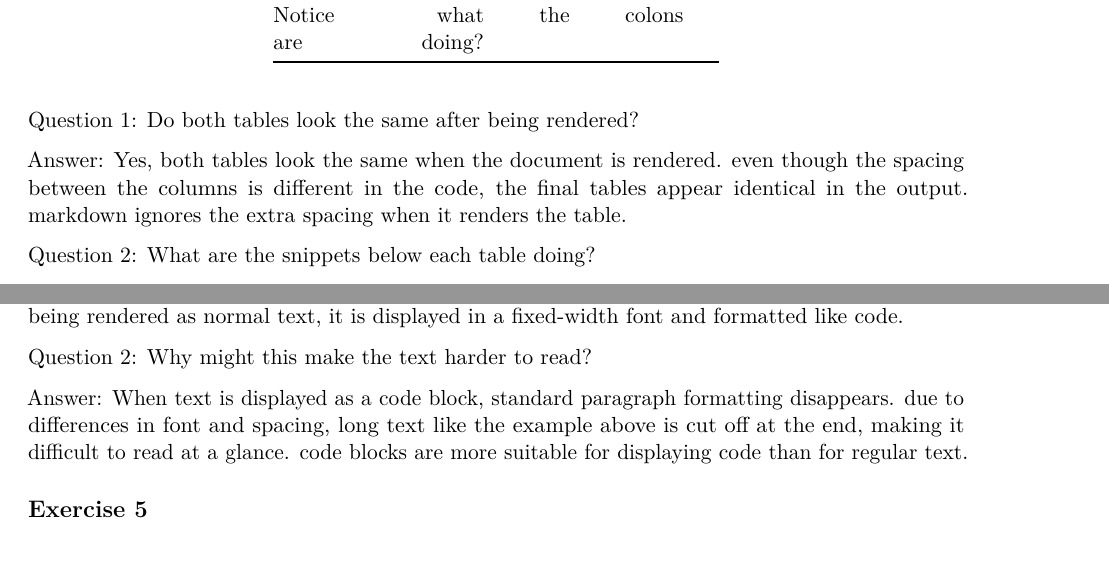
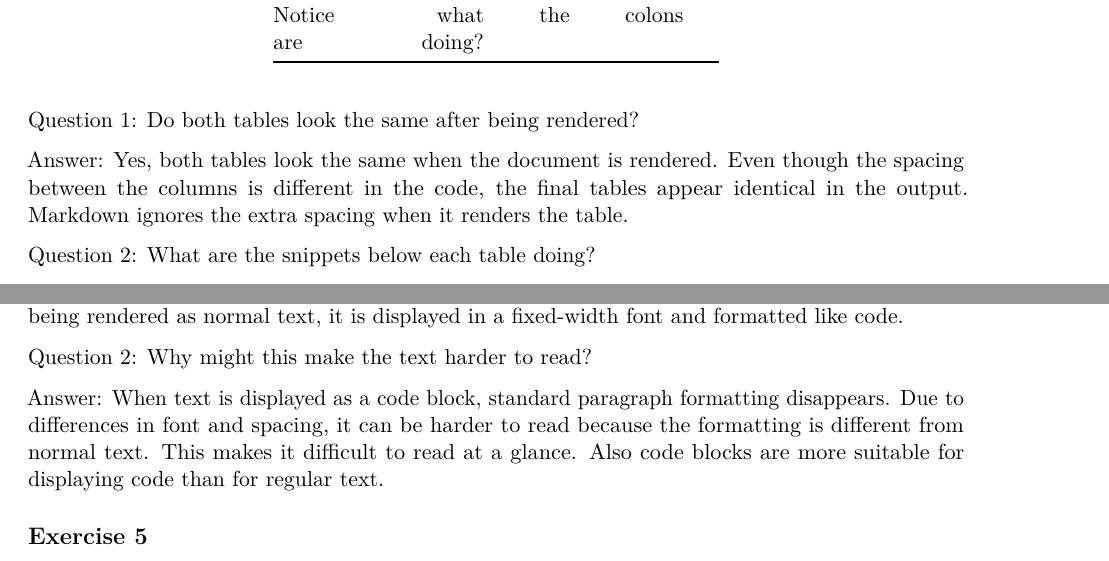
Before and after one commit to SangwonYum/https-github.com-mason-sp26-cds102-labs-lab-1-SangwonYum, an R Markdown document (lab01.Rmd): two parts of pages 1 and 2 of 3, joined at a grey line, cut so that both start at the same text. Rendered offline with R 4.5, knitr and Pandoc, then LaTeX, with nearby package versions; some code elsewhere in the file could not run offline.

Commit message:
lab 1 Final version

```diff
--- a/lab01.Rmd
+++ b/lab01.Rmd
@@ -59,7 +59,7 @@ Table: The table with good spacing
 
 Question 1: Do both tables look the same after being rendered?
 
-Answer: Yes, both tables look the same when the document is rendered. even though the spacing between the columns is different in the code, the final tables appear identical in the output. markdown ignores the extra spacing when it renders the table.
+Answer: Yes, both tables look the same when the document is rendered. Even though the spacing between the columns is different in the code, the final tables appear identical in the output. Markdown ignores the extra spacing when it renders the table.
 
 Question 2: What are the snippets below each table doing?
 
@@ -94,7 +94,7 @@ Answer: The four spaces before the second paragraph turn the text into a code bl
 
 Question 2: Why might this make the text harder to read?
 
-Answer: When text is displayed as a code block, standard paragraph formatting disappears. due to differences in font and spacing, long text like the example above is cut off at the end, making it difficult to read at a glance. code blocks are more suitable for displaying code than for regular text.
+Answer: When text is displayed as a code block, standard paragraph formatting disappears. Due to differences in font and spacing, it can be harder to read because the formatting is different from normal text. This makes it difficult to read at a glance. Also code blocks are more suitable for displaying code than for regular text.
 
 
 ## Exercise 5
```
